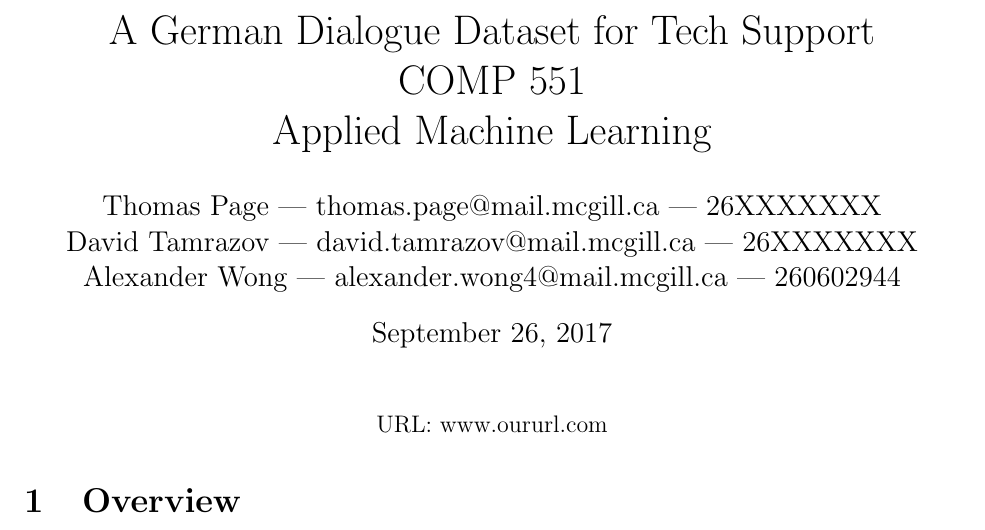
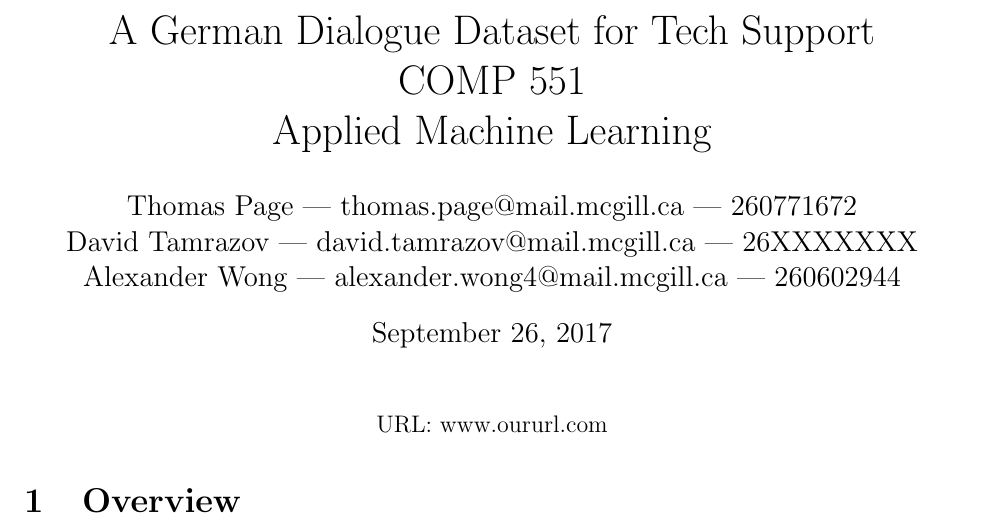
Before and after one commit to David-Tamrazov/dialogue_dataset_curator, a LaTeX document (report/COMP 551 Project 1 Report 1.0.tex): part of page 1 of 2, cut so that both start at the same text. Compiled offline with pdfLaTeX.

Commit message:
Update COMP 551 Project 1 Report 1.0.tex

```diff
--- a/report/COMP 551 Project 1 Report 1.0.tex
+++ b/report/COMP 551 Project 1 Report 1.0.tex
@@ -40,7 +40,7 @@
 \title{A German Dialogue Dataset for Tech Support\\ COMP 551 \\ Applied Machine Learning} % Title
 
 \author{
-Thomas Page | thomas.page@mail.mcgill.ca | 26XXXXXXX \\
+Thomas Page | thomas.page@mail.mcgill.ca | 260771672 \\
 David Tamrazov | david.tamrazov@mail.mcgill.ca | 26XXXXXXX \\
 Alexander Wong | alexander.wong4@mail.mcgill.ca | 260602944} % Author name
 
```
